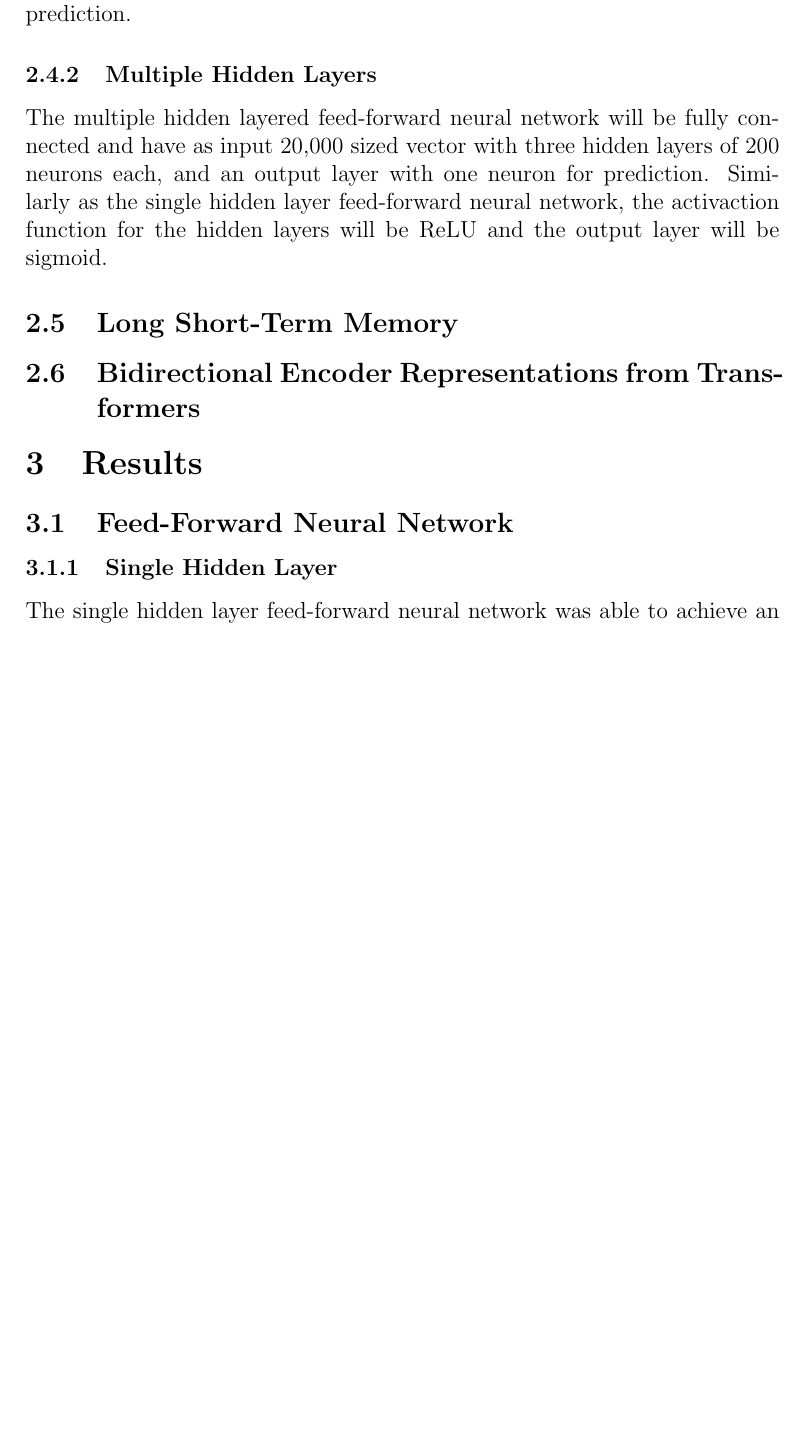
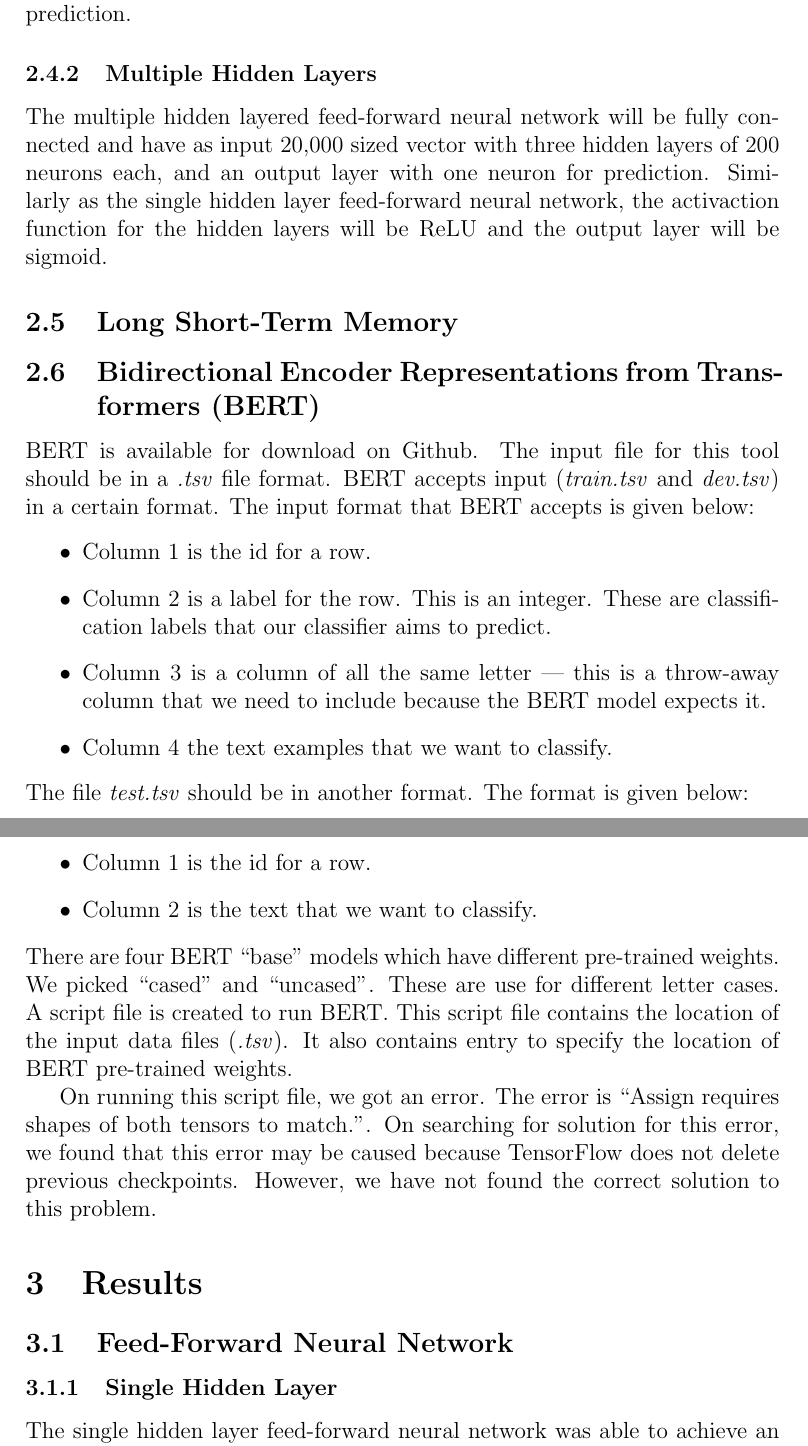
Before and after one commit to dtomassi/ECS289G, a LaTeX paper (paper/main.tex, which reads paper/methods.tex): part of page 3 of 6 before the commit and two parts of pages 3 and 4 of 7 after it, the two joined at a grey line, cut so that both start at the same text, the shorter picture padded with empty space. Compiled offline with pdfLaTeX.

Commit message:
methods.tex
Added description of BERT.

```diff
--- a/paper/methods.tex
+++ b/paper/methods.tex
@@ -61,4 +61,20 @@ be sigmoid.
 
 \subsection{Long Short-Term Memory}
 
-\subsection{Bidirectional Encoder Representations from Transformers}
+\subsection{Bidirectional Encoder Representations from Transformers (BERT)}
+BERT is available for download on Github. The input file for this tool should be in a \textit{.tsv} file format. BERT accepts input (\textit{train.tsv} and \textit{dev.tsv}) in a certain format.  The input format that BERT accepts is given below:
+\begin{itemize}
+\item Column 1 is the id for a row.
+\item Column 2 is a label for the row. This is an integer. These are classification labels that our classifier aims to predict.
+\item Column 3 is a column of all the same letter {\textemdash}  this is a throw-away column that we need to include because the BERT model expects it.
+\item Column 4 the text examples that we want to classify.
+\end{itemize}
+The file \textit{test.tsv} should be in another format. The format is given below:
+\begin{itemize}
+\item Column 1 is the id for a row.
+\item Column 2 is the text that we want to classify.
+\end{itemize}
+There are four BERT ``base'' models which have different pre-trained weights. We picked ``cased'' and ``uncased''. These are use for different letter cases.
+A script file is created to run BERT.  This script file contains the location of the input data files (\textit{.tsv}). It also contains entry to specify the location of BERT pre-trained weights.
+
+On running this script file, we got an error. The error  is ``Assign requires shapes of both tensors to match.''. On searching for solution for this error, we found that this error may be caused because TensorFlow does not delete previous checkpoints. However, we have not found the correct solution to this problem.
```
